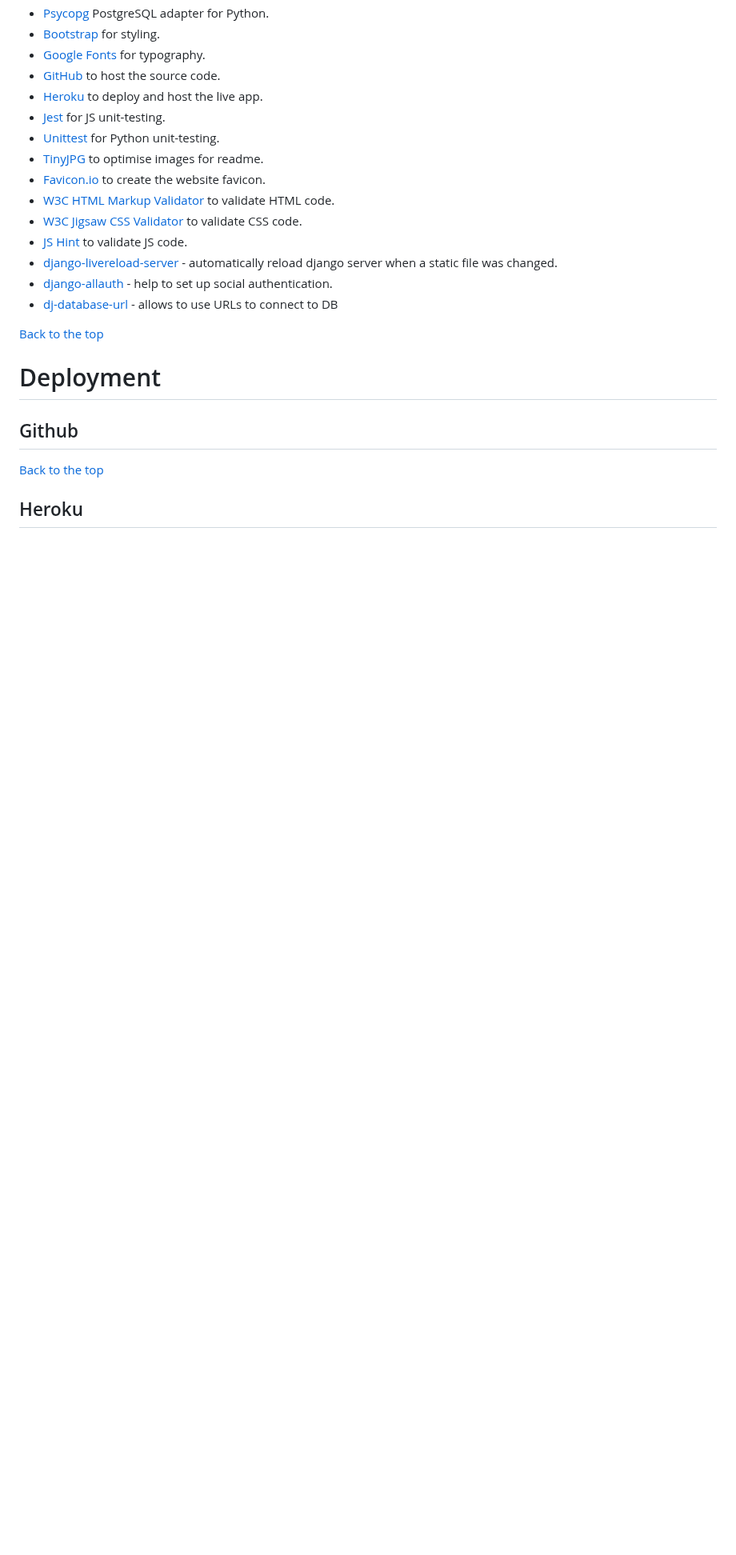
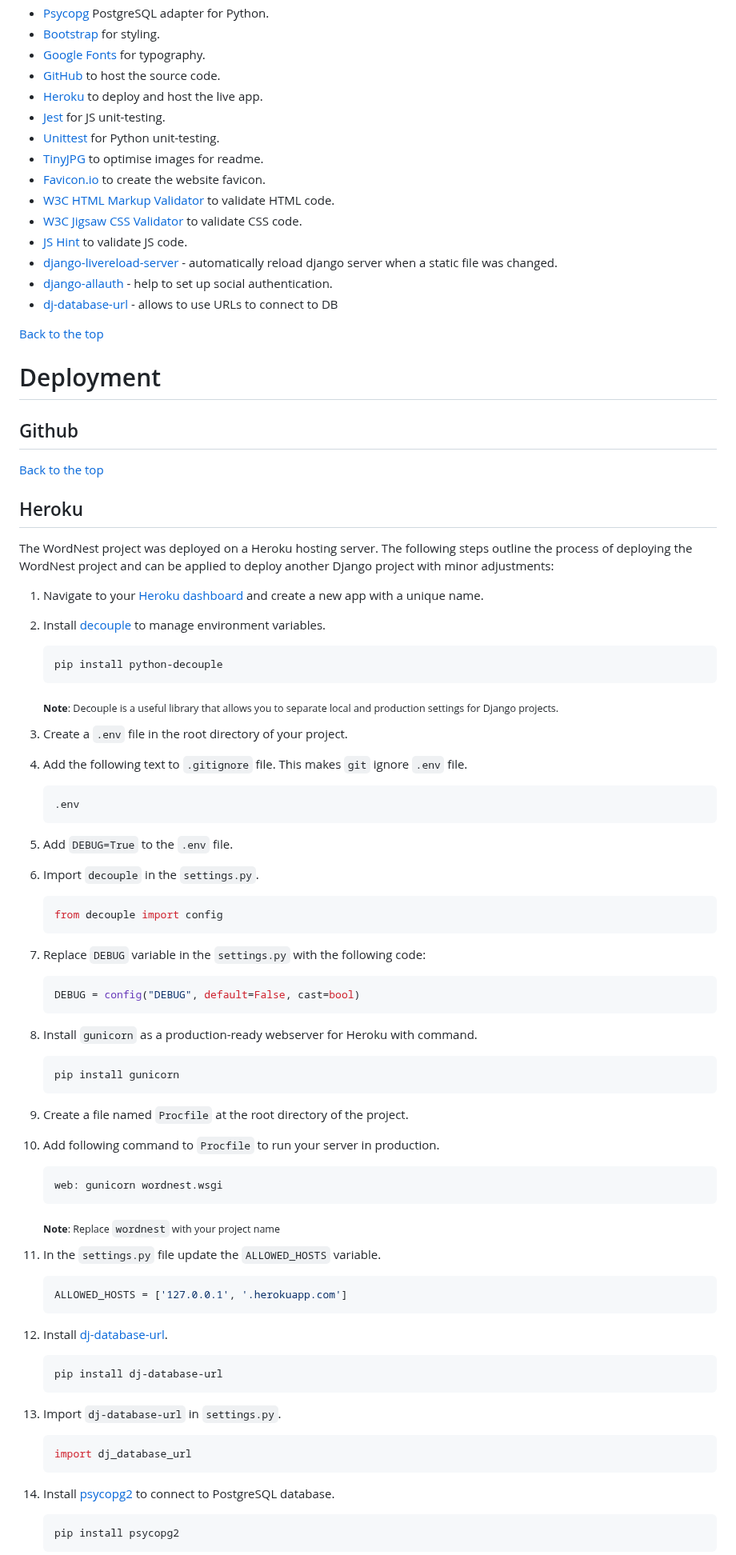
Before and after one commit to Dima-Bulavenko/WordNest, a Markdown page: README.md, the part around one of its changes. Shown at 80% size. Rendered like a GitHub page; blank space fills up the shorter version.

Commit message:
docs: Describe deployment process to "Heroku".

````diff
--- a/README.md
+++ b/README.md
@@ -157,7 +157,6 @@ JS unit testing was performed through [Jest](https://jestjs.io/).
 -   [django-allauth](https://docs.allauth.org/en/latest/introduction/index.html) - help to set up social authentication.
 -   [dj-database-url](https://github.com/jazzband/dj-database-url/) - allows to use URLs to connect to DB
 
-
 [Back to the top](#table-of-contents)
 
 # Deployment
@@ -167,3 +166,78 @@ JS unit testing was performed through [Jest](https://jestjs.io/).
 [Back to the top](#table-of-contents)
 
 ## Heroku
+
+The WordNest project was deployed on a Heroku hosting server. The following steps outline the process of deploying the WordNest project and can be applied to deploy another Django project with minor adjustments:
+
+1.  Navigate to your [Heroku dashboard](https://dashboard.heroku.com/apps) and create a new app with a unique name.
+
+2.  Install [decouple](https://pypi.org/project/python-decouple/) to manage environment variables.
+
+    ```
+    pip install python-decouple
+    ```
+
+    <sub>**Note**: Decouple is a useful library that allows you to separate local and production settings for Django projects.</sub>
+
+3.  Create a `.env` file in the root directory of your project.
+
+4.  Add the following text to `.gitignore` file. This makes `git` ignore `.env` file.
+
+    ```
+    .env
+    ```
+
+5.  Add `DEBUG=True` to the `.env` file.
+
+6.  Import `decouple` in the `settings.py`.
+
+    ```python
+    from decouple import config
+    ```
+
+7.  Replace `DEBUG` variable in the `settings.py` with the following code:
+
+    ```python
+    DEBUG = config("DEBUG", default=False, cast=bool)
+    ```
+
+8.  Install `gunicorn` as a production-ready webserver for Heroku with command.
+
+    ```
+    pip install gunicorn
+    ```
+
+9.  Create a file named `Procfile` at the root directory of the project.
+
+10. Add following command to `Procfile` to run your server in production.
+
+    ```
+    web: gunicorn wordnest.wsgi
+    ```
+
+    <sub>**Note**: Replace `wordnest` with your project name</sub>
+
+11. In the `settings.py` file update the `ALLOWED_HOSTS` variable.
+
+    ```python
+    ALLOWED_HOSTS = ['127.0.0.1', '.herokuapp.com']
+    ```
+
+12. Install [dj-database-url](https://pypi.org/project/dj-database-url/).
+
+    ```
+    pip install dj-database-url
+    ```
+
+13. Import `dj-database-url` in `settings.py`.
+
+    ```python
+    import dj_database_url
+    ```
+
+14. Install [psycopg2](https://pypi.org/project/psycopg2/) to connect to PostgreSQL database.
+
+    ```
+    pip install psycopg2
+    ```
+
````
Also changed, not shown: other parts of README.md (+120 -0 lines).
